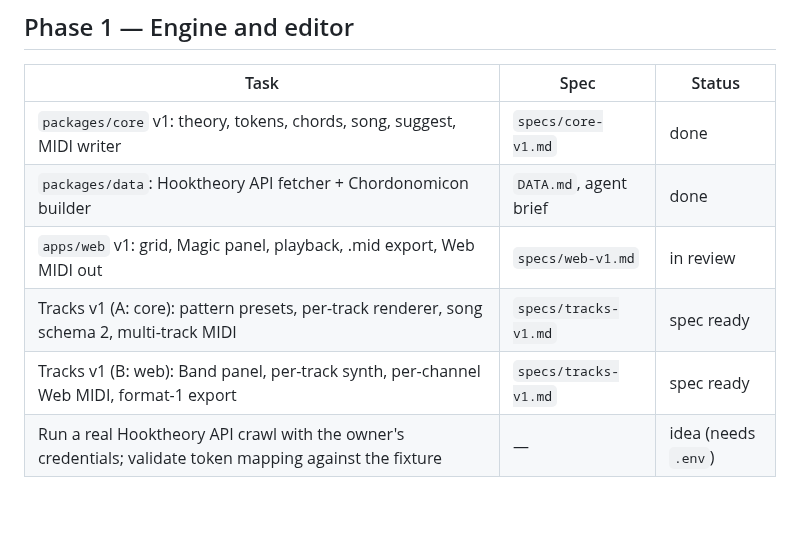
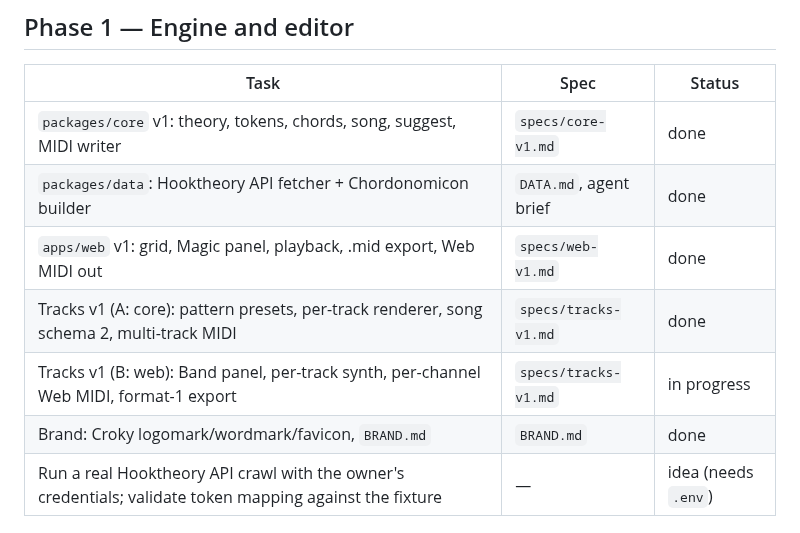
Before and after one commit to ennes-ns/crokychords, a Markdown page: docs/ROADMAP.md, the part around the change. Drawn GitHub-style; blank space fills up the shorter version.

```diff
--- a/docs/ROADMAP.md
+++ b/docs/ROADMAP.md
@@ -17,9 +17,10 @@ one PR. Status: `idea` → `spec ready` → `in progress` → `in review` → `d
 |------|------|--------|
 | `packages/core` v1: theory, tokens, chords, song, suggest, MIDI writer | `specs/core-v1.md` | done |
 | `packages/data`: Hooktheory API fetcher + Chordonomicon builder | `DATA.md`, agent brief | done |
-| `apps/web` v1: grid, Magic panel, playback, .mid export, Web MIDI out | `specs/web-v1.md` | in review |
-| Tracks v1 (A: core): pattern presets, per-track renderer, song schema 2, multi-track MIDI | `specs/tracks-v1.md` | spec ready |
-| Tracks v1 (B: web): Band panel, per-track synth, per-channel Web MIDI, format-1 export | `specs/tracks-v1.md` | spec ready |
+| `apps/web` v1: grid, Magic panel, playback, .mid export, Web MIDI out | `specs/web-v1.md` | done |
+| Tracks v1 (A: core): pattern presets, per-track renderer, song schema 2, multi-track MIDI | `specs/tracks-v1.md` | done |
+| Tracks v1 (B: web): Band panel, per-track synth, per-channel Web MIDI, format-1 export | `specs/tracks-v1.md` | in progress |
+| Brand: Croky logomark/wordmark/favicon, `BRAND.md` | `BRAND.md` | done |
 | Run a real Hooktheory API crawl with the owner's credentials; validate token mapping against the fixture | — | idea (needs `.env`) |
 
 ## Phase 2 — Hookpad parity where it matters
```
Also changed, not shown: README.md (+6 -4 lines).
